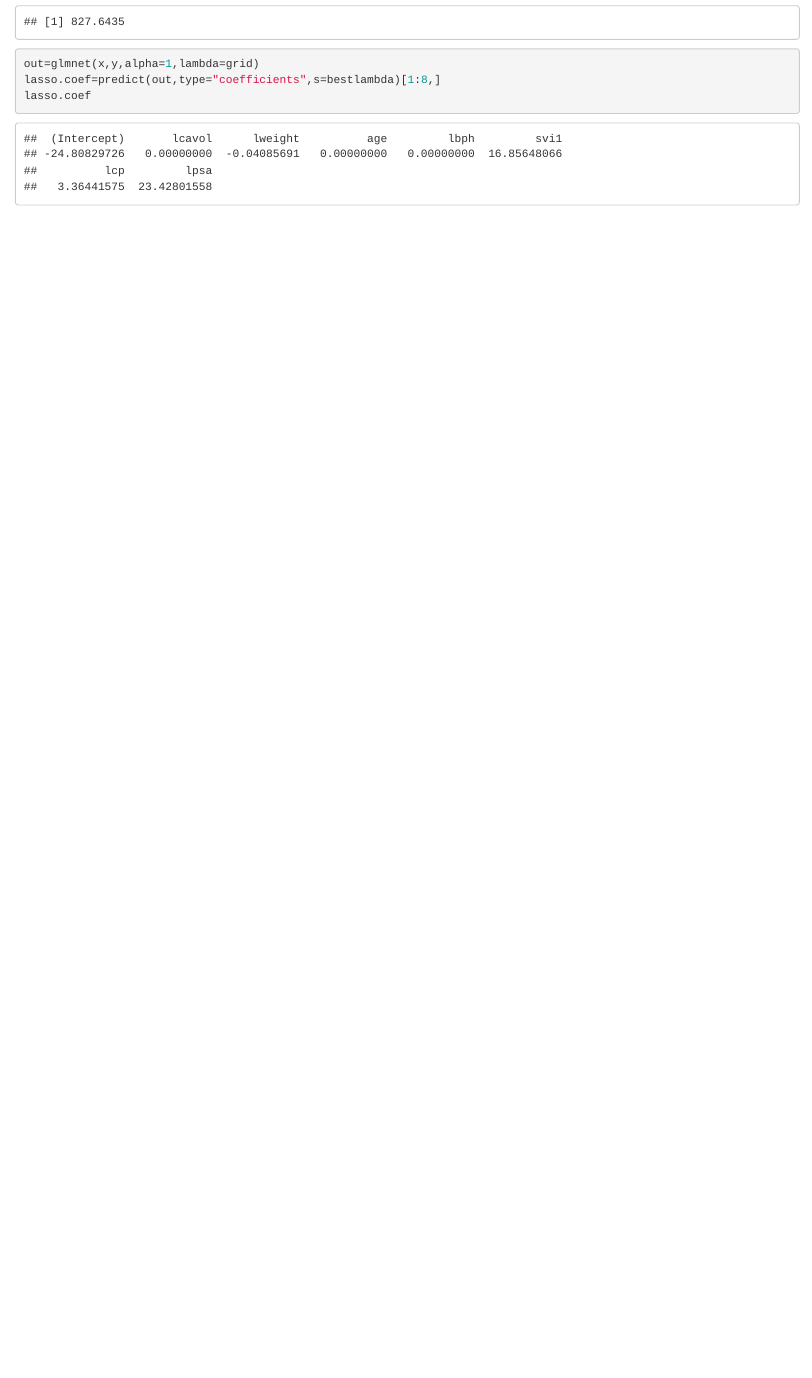
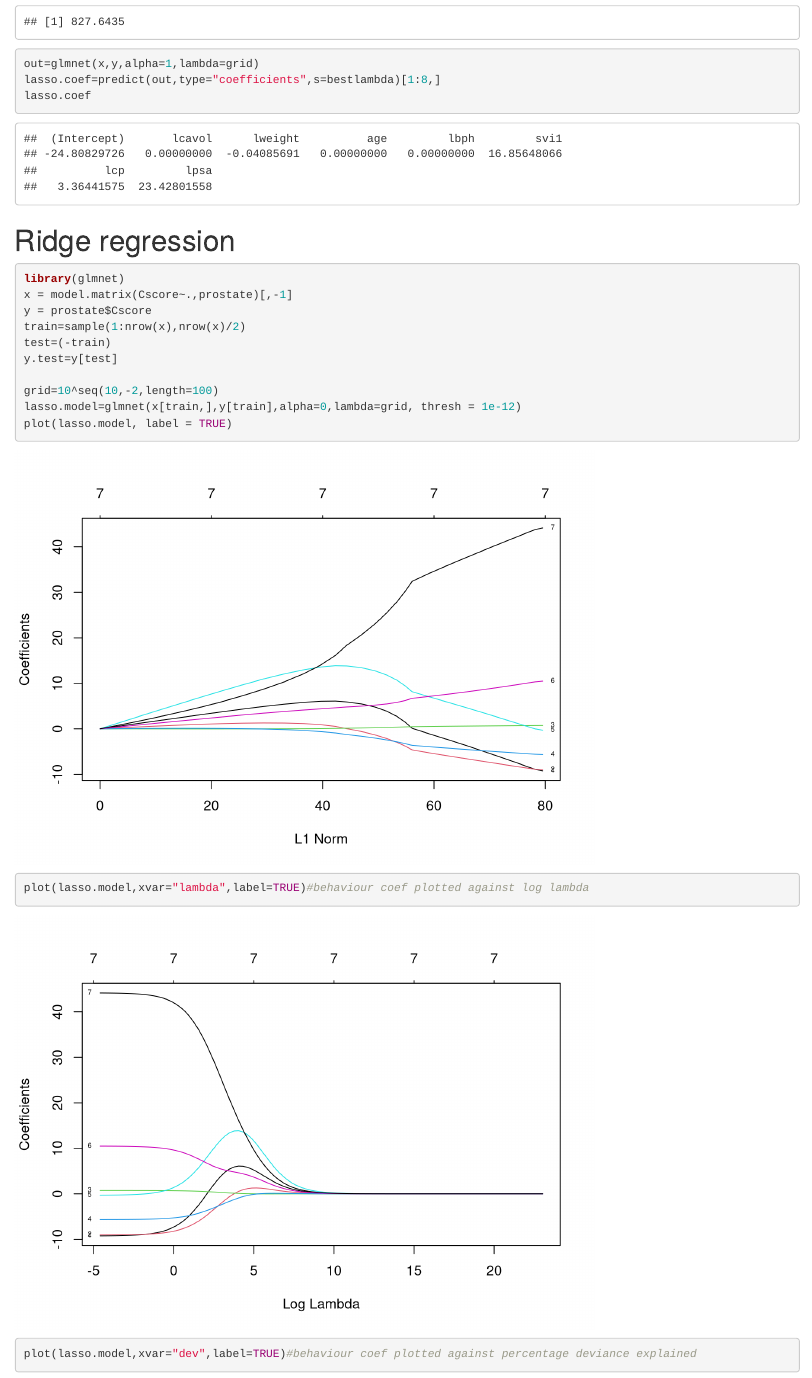
Before and after one commit to muscovitebob/LinearModelSelection, an R Markdown document (LinearModelSelection.Rmd): the page in a window 1100 px wide, from 5430 px down. Rendered offline with R 4.5, knitr and Pandoc, with nearby package versions; code that draws random numbers runs with fixed seeds of ours.

Commit message:
Lasso & Ridge

````diff
--- a/LinearModelSelection.Rmd
+++ b/LinearModelSelection.Rmd
@@ -60,3 +60,18 @@ lasso.coef=predict(out,type="coefficients",s=bestlambda)[1:8,]
 lasso.coef
 
 ```
+# Ridge regression
+
+```{r}
+library(glmnet)
+x = model.matrix(Cscore~.,prostate)[,-1]
+y = prostate$Cscore
+train=sample(1:nrow(x),nrow(x)/2)
+test=(-train)
+y.test=y[test]
+
+grid=10^seq(10,-2,length=100)
+lasso.model=glmnet(x[train,],y[train],alpha=0,lambda=grid, thresh = 1e-12)
+plot(lasso.model, label = TRUE)
+plot(lasso.model,xvar="lambda",label=TRUE)#behaviour coef plotted against log lambda
+plot(lasso.model,xvar="dev",label=TRUE)#behaviour coef plotted against percentage deviance explained
````
Also changed, not shown: LinearModelSelection.Rmd (10 more changed lines).
